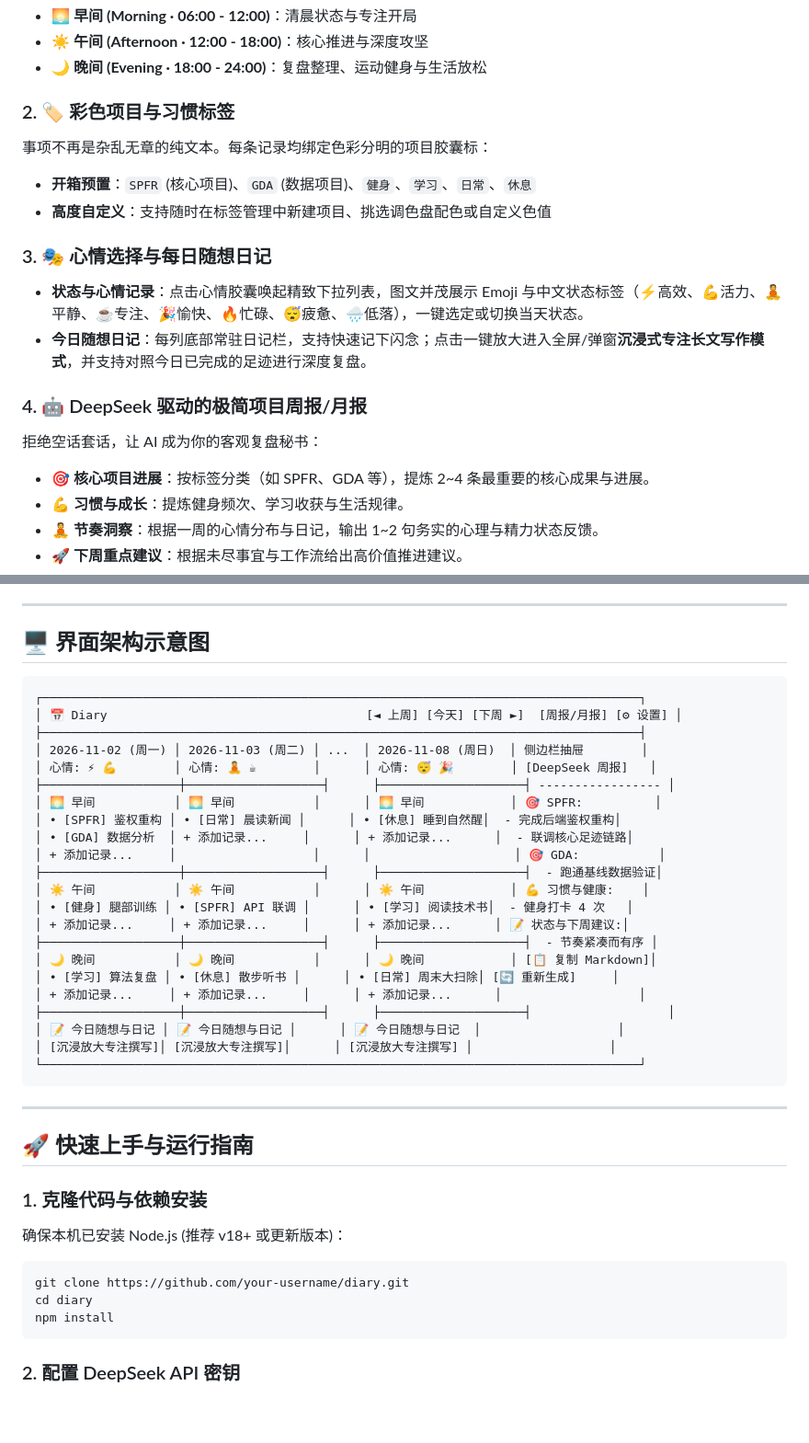
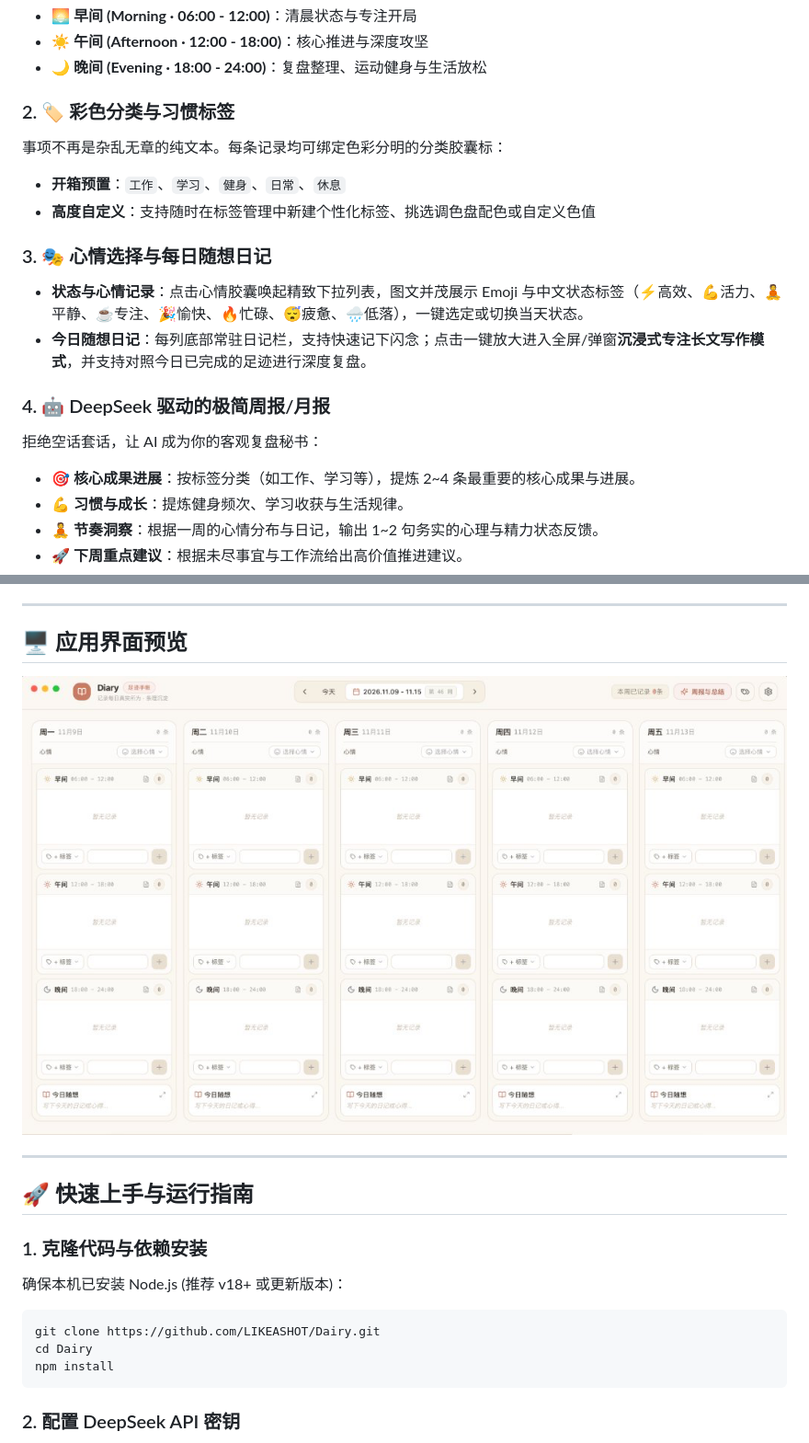
Before and after one commit to LIKEASHOT/Dairy, a Markdown page: README.md, 2 parts joined by grey strips. Shown at 92% size. Drawn GitHub-style; pictures changed too: assets/preview.png (added); blank space fills up the shorter version.

Commit message:
feat: use generic default tags (work, study, fitness, daily, rest) and update README preview image

````diff
--- a/README.md
+++ b/README.md
@@ -31,18 +31,18 @@
 - ☀️ **午间 (Afternoon · 12:00 - 18:00)**：核心推进与深度攻坚
 - 🌙 **晚间 (Evening · 18:00 - 24:00)**：复盘整理、运动健身与生活放松
 
-### 2. 🏷️ 彩色项目与习惯标签
-事项不再是杂乱无章的纯文本。每条记录均绑定色彩分明的项目胶囊标：
-- **开箱预置**：`SPFR` (核心项目)、`GDA` (数据项目)、`健身`、`学习`、`日常`、`休息`
-- **高度自定义**：支持随时在标签管理中新建项目、挑选调色盘配色或自定义色值
+### 2. 🏷️ 彩色分类与习惯标签
+事项不再是杂乱无章的纯文本。每条记录均可绑定色彩分明的分类胶囊标：
+- **开箱预置**：`工作`、`学习`、`健身`、`日常`、`休息`
+- **高度自定义**：支持随时在标签管理中新建个性化标签、挑选调色盘配色或自定义色值
 
 ### 3. 🎭 心情选择与每日随想日记
 - **状态与心情记录**：点击心情胶囊唤起精致下拉列表，图文并茂展示 Emoji 与中文状态标签（⚡高效、💪活力、🧘平静、☕专注、🎉愉快、🔥忙碌、😴疲惫、🌧️低落），一键选定或切换当天状态。
 - **今日随想日记**：每列底部常驻日记栏，支持快速记下闪念；点击一键放大进入全屏/弹窗**沉浸式专注长文写作模式**，并支持对照今日已完成的足迹进行深度复盘。
 
-### 4. 🤖 DeepSeek 驱动的极简项目周报/月报
+### 4. 🤖 DeepSeek 驱动的极简周报/月报
 拒绝空话套话，让 AI 成为你的客观复盘秘书：
-- 🎯 **核心项目进展**：按标签分类（如 SPFR、GDA 等），提炼 2~4 条最重要的核心成果与进展。
+- 🎯 **核心成果进展**：按标签分类（如工作、学习等），提炼 2~4 条最重要的核心成果与进展。
 - 💪 **习惯与成长**：提炼健身频次、学习收获与生活规律。
 - 🧘 **节奏洞察**：根据一周的心情分布与日记，输出 1~2 句务实的心理与精力状态反馈。
 - 🚀 **下周重点建议**：根据未尽事宜与工作流给出高价值推进建议。
@@ -54,32 +54,11 @@
 
 ---
 
-## 🖥️ 界面架构示意图
+## 🖥️ 应用界面预览
 
-```
-┌───────────────────────────────────────────────────────────────────────────────────┐
-│ 📅 Diary                                    [◄ 上周] [今天] [下周 ►]  [周报/月报] [⚙ 设置] │
-├───────────────────────────────────────────────────────────────────────────────────┤
-│ 2026-11-02 (周一) │ 2026-11-03 (周二) │ ...  │ 2026-11-08 (周日)  │ 侧边栏抽屉        │
-│ 心情: ⚡ 💪        │ 心情: 🧘 ☕        │      │ 心情: 😴 🎉        │ [DeepSeek 周报]   │
-├───────────────────┼───────────────────┤      ├────────────────────┤ ----------------- │
-│ 🌅 早间           │ 🌅 早间           │      │ 🌅 早间            │ 🎯 SPFR:          │
-│ • [SPFR] 鉴权重构 │ • [日常] 晨读新闻 │      │ • [休息] 睡到自然醒│  - 完成后端鉴权重构│
-│ • [GDA] 数据分析  │ + 添加记录...     │      │ + 添加记录...      │  - 联调核心足迹链路│
-│ + 添加记录...     │                   │      │                    │ 🎯 GDA:           │
-├───────────────────┼───────────────────┤      ├────────────────────┤  - 跑通基线数据验证│
-│ ☀️ 午间           │ ☀️ 午间           │      │ ☀️ 午间            │ 💪 习惯与健康:    │
-│ • [健身] 腿部训练 │ • [SPFR] API 联调 │      │ • [学习] 阅读技术书│  - 健身打卡 4 次   │
-│ + 添加记录...     │ + 添加记录...     │      │ + 添加记录...      │ 📝 状态与下周建议:│
-├───────────────────┼───────────────────┤      ├────────────────────┤  - 节奏紧凑而有序 │
-│ 🌙 晚间           │ 🌙 晚间           │      │ 🌙 晚间            │ [📋 复制 Markdown]│
-│ • [学习] 算法复盘 │ • [休息] 散步听书 │      │ • [日常] 周末大扫除│ [🔄 重新生成]     │
-│ + 添加记录...     │ + 添加记录...     │      │ + 添加记录...      │                   │
-├───────────────────┼───────────────────┤      ├────────────────────┤                   │
-│ 📝 今日随想与日记 │ 📝 今日随想与日记 │      │ 📝 今日随想与日记  │                   │
-│ [沉浸放大专注撰写]│ [沉浸放大专注撰写]│      │ [沉浸放大专注撰写] │                   │
-└───────────────────────────────────────────────────────────────────────────────────┘
-```
+<p align="center">
+  <img src="assets/preview.png" alt="Diary 界面预览" width="100%" style="border-radius: 12px; box-shadow: 0 8px 30px rgba(0,0,0,0.08);" />
+</p>
 
 ---
 
@@ -88,8 +67,8 @@
 ### 1. 克隆代码与依赖安装
 确保本机已安装 Node.js (推荐 v18+ 或更新版本)：
 ```bash
-git clone https://github.com/your-username/diary.git
-cd diary
+git clone https://github.com/LIKEASHOT/Dairy.git
+cd Dairy
 npm install
 ```
 
````
Also changed, not shown: 6 other files.
